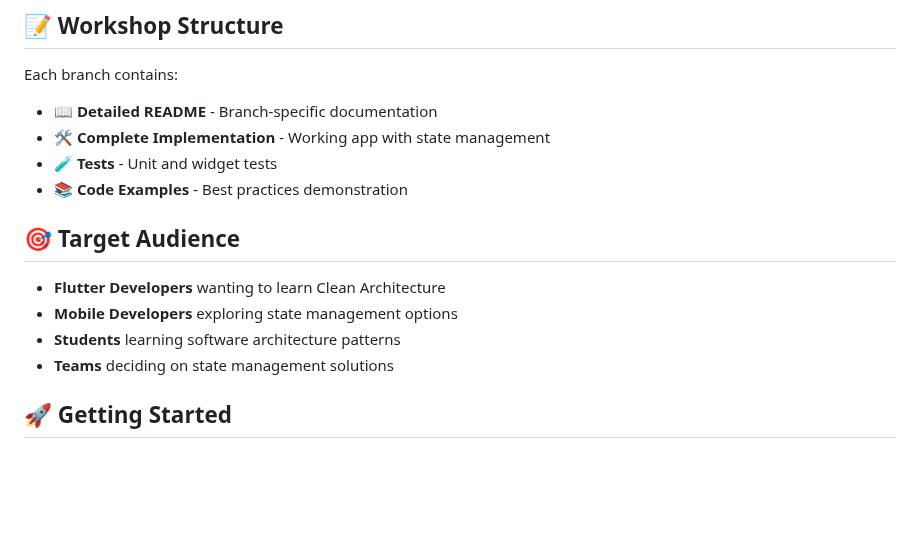
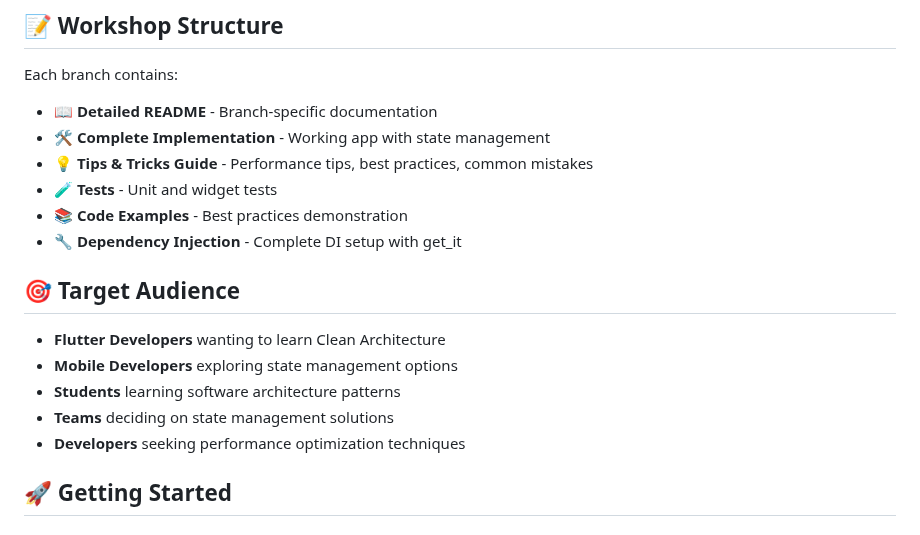
Before and after one commit to aleksays/paralect-flutter-workshop, a Markdown page: README.md, the part around one of its changes. Drawn GitHub-style; blank space fills up the shorter version.

```diff
--- a/README.md
+++ b/README.md
@@ -92,8 +117,10 @@ Each branch contains:
 
 - 📖 **Detailed README** - Branch-specific documentation
 - 🛠️ **Complete Implementation** - Working app with state management
+- 💡 **Tips & Tricks Guide** - Performance tips, best practices, common mistakes
 - 🧪 **Tests** - Unit and widget tests
 - 📚 **Code Examples** - Best practices demonstration
+- 🔧 **Dependency Injection** - Complete DI setup with get_it
 
 ## 🎯 Target Audience
 
@@ -101,6 +128,7 @@ Each branch contains:
 - **Mobile Developers** exploring state management options
 - **Students** learning software architecture patterns
 - **Teams** deciding on state management solutions
+- **Developers** seeking performance optimization techniques
 
 ## 🚀 Getting Started
 
```
Also changed, not shown: other parts of README.md (+66 -4 lines).
